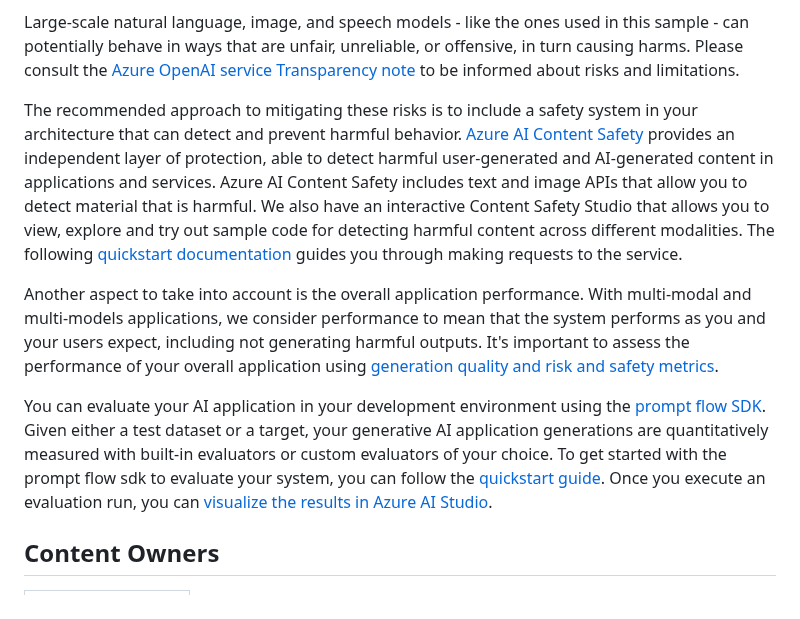
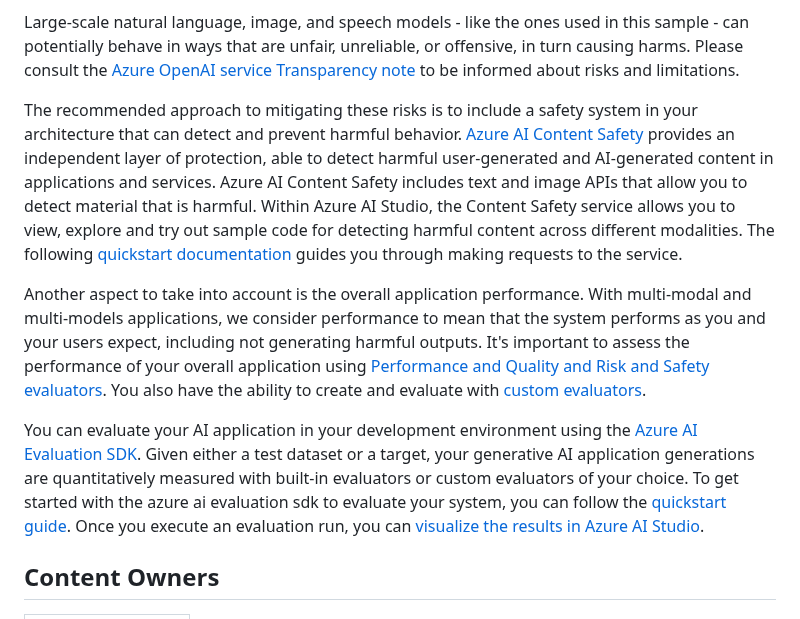
Before and after one commit to microsoft/aitour-concept-to-creation-ai-studio, a Markdown page: README.md, the part around the change. Rendered like a GitHub page.

Commit message:
Update README.md
update RAI verbiage

```diff
--- a/README.md
+++ b/README.md
@@ -34,11 +34,11 @@ Microsoft’s approach to responsible AI is grounded in our AI principles of f
 
 Large-scale natural language, image, and speech models - like the ones used in this sample - can potentially behave in ways that are unfair, unreliable, or offensive, in turn causing harms. Please consult the [Azure OpenAI service Transparency note](https://learn.microsoft.com/legal/cognitive-services/openai/transparency-note?tabs=text) to be informed about risks and limitations.
 
-The recommended approach to mitigating these risks is to include a safety system in your architecture that can detect and prevent harmful behavior. [Azure AI Content Safety](https://learn.microsoft.com/azure/ai-services/content-safety/overview) provides an independent layer of protection, able to detect harmful user-generated and AI-generated content in applications and services. Azure AI Content Safety includes text and image APIs that allow you to detect material that is harmful. We also have an interactive Content Safety Studio that allows you to view, explore and try out sample code for detecting harmful content across different modalities. The following [quickstart documentation](https://learn.microsoft.com/azure/ai-services/content-safety/quickstart-text?tabs=visual-studio%2Clinux&pivots=programming-language-rest) guides you through making requests to the service.
+The recommended approach to mitigating these risks is to include a safety system in your architecture that can detect and prevent harmful behavior. [Azure AI Content Safety](https://learn.microsoft.com/azure/ai-services/content-safety/overview) provides an independent layer of protection, able to detect harmful user-generated and AI-generated content in applications and services. Azure AI Content Safety includes text and image APIs that allow you to detect material that is harmful. Within Azure AI Studio, the Content Safety service allows you to view, explore and try out sample code for detecting harmful content across different modalities. The following [quickstart documentation](https://learn.microsoft.com/azure/ai-services/content-safety/quickstart-text?tabs=visual-studio%2Clinux&pivots=programming-language-rest) guides you through making requests to the service.
 
-Another aspect to take into account is the overall application performance. With multi-modal and multi-models applications, we consider performance to mean that the system performs as you and your users expect, including not generating harmful outputs. It's important to assess the performance of your overall application using [generation quality and risk and safety metrics](https://learn.microsoft.com/azure/ai-studio/concepts/evaluation-metrics-built-in).
+Another aspect to take into account is the overall application performance. With multi-modal and multi-models applications, we consider performance to mean that the system performs as you and your users expect, including not generating harmful outputs. It's important to assess the performance of your overall application using [Performance and Quality and Risk and Safety evaluators](https://learn.microsoft.com/azure/ai-studio/concepts/evaluation-metrics-built-in). You also have the ability to create and evaluate with [custom evaluators](https://learn.microsoft.com/azure/ai-studio/how-to/develop/evaluate-sdk#custom-evaluators).
 
-You can evaluate your AI application in your development environment using the [prompt flow SDK](https://microsoft.github.io/promptflow/index.html). Given either a test dataset or a target, your generative AI application generations are quantitatively measured with built-in evaluators or custom evaluators of your choice. To get started with the prompt flow sdk to evaluate your system, you can follow the [quickstart guide](https://learn.microsoft.com/azure/ai-studio/how-to/develop/flow-evaluate-sdk). Once you execute an evaluation run, you can [visualize the results in Azure AI Studio](https://learn.microsoft.com/azure/ai-studio/how-to/evaluate-flow-results).
+You can evaluate your AI application in your development environment using the [Azure AI Evaluation SDK](https://microsoft.github.io/promptflow/index.html). Given either a test dataset or a target, your generative AI application generations are quantitatively measured with built-in evaluators or custom evaluators of your choice. To get started with the azure ai evaluation sdk to evaluate your system, you can follow the [quickstart guide](https://learn.microsoft.com/azure/ai-studio/how-to/develop/flow-evaluate-sdk). Once you execute an evaluation run, you can [visualize the results in Azure AI Studio](https://learn.microsoft.com/azure/ai-studio/how-to/evaluate-flow-results).
 
 ## Content Owners
 
```
